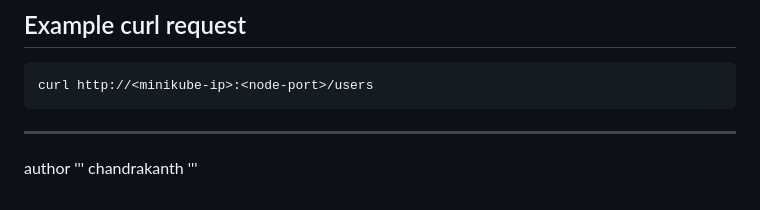
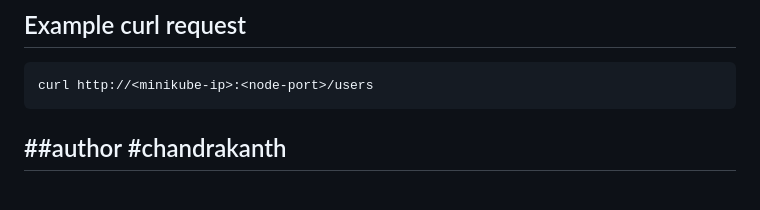
Before and after one commit to Chandrakanth540/sit737-2024-t1-prac7p, a Markdown page: README.md, the part around the change. Drawn GitHub-style.

````diff
--- a/README.md
+++ b/README.md
@@ -162,8 +162,5 @@ kubectl logs <pod-name>
 curl http://<minikube-ip>:<node-port>/users
 ```
 
+##author #chandrakanth
 ---
-author
-'''
-chandrakanth
-'''
````
